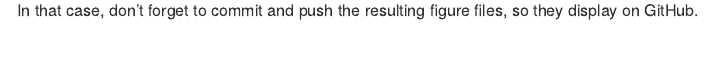
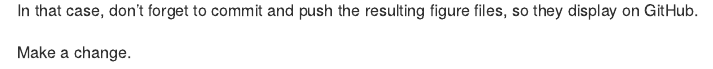
Before and after one commit to m-klingelhoefer-j/Repro_Workshop2, an R Markdown document (README.Rmd): the page in a window 1100 px wide, from 1040 px down. Rendered offline with R 4.5, knitr and Pandoc, with nearby package versions.

Commit message:
Made a change.

````diff
--- a/README.Rmd
+++ b/README.Rmd
@@ -33,3 +33,5 @@ plot(pressure)
 ```
 
 In that case, don't forget to commit and push the resulting figure files, so they display on GitHub.
+
+Make a change.
````
Also changed, not shown: README.md.
